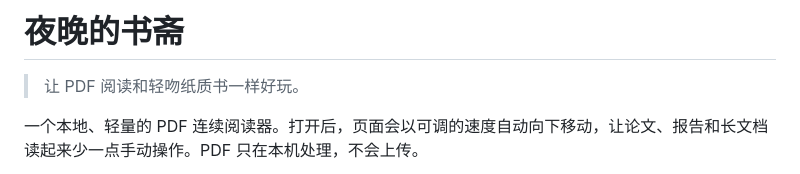
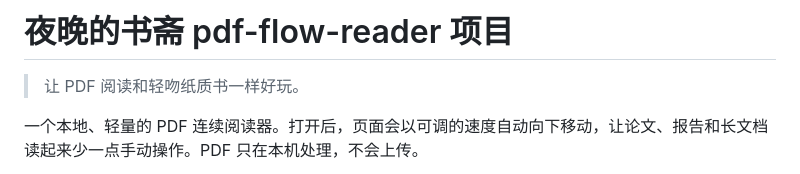
Before and after one commit to jinming4869/pdf-flow-reader, a Markdown page: README.md, the part around the change. Rendered like a GitHub page.

Commit message:
Revise README title and project description
Updated project title and added a brief description.

```diff
--- a/README.md
+++ b/README.md
@@ -1,4 +1,4 @@
-# 夜晚的书斋
+# 夜晚的书斋 pdf-flow-reader 项目
 
 > 让 PDF 阅读和轻吻纸质书一样好玩。
 
```
